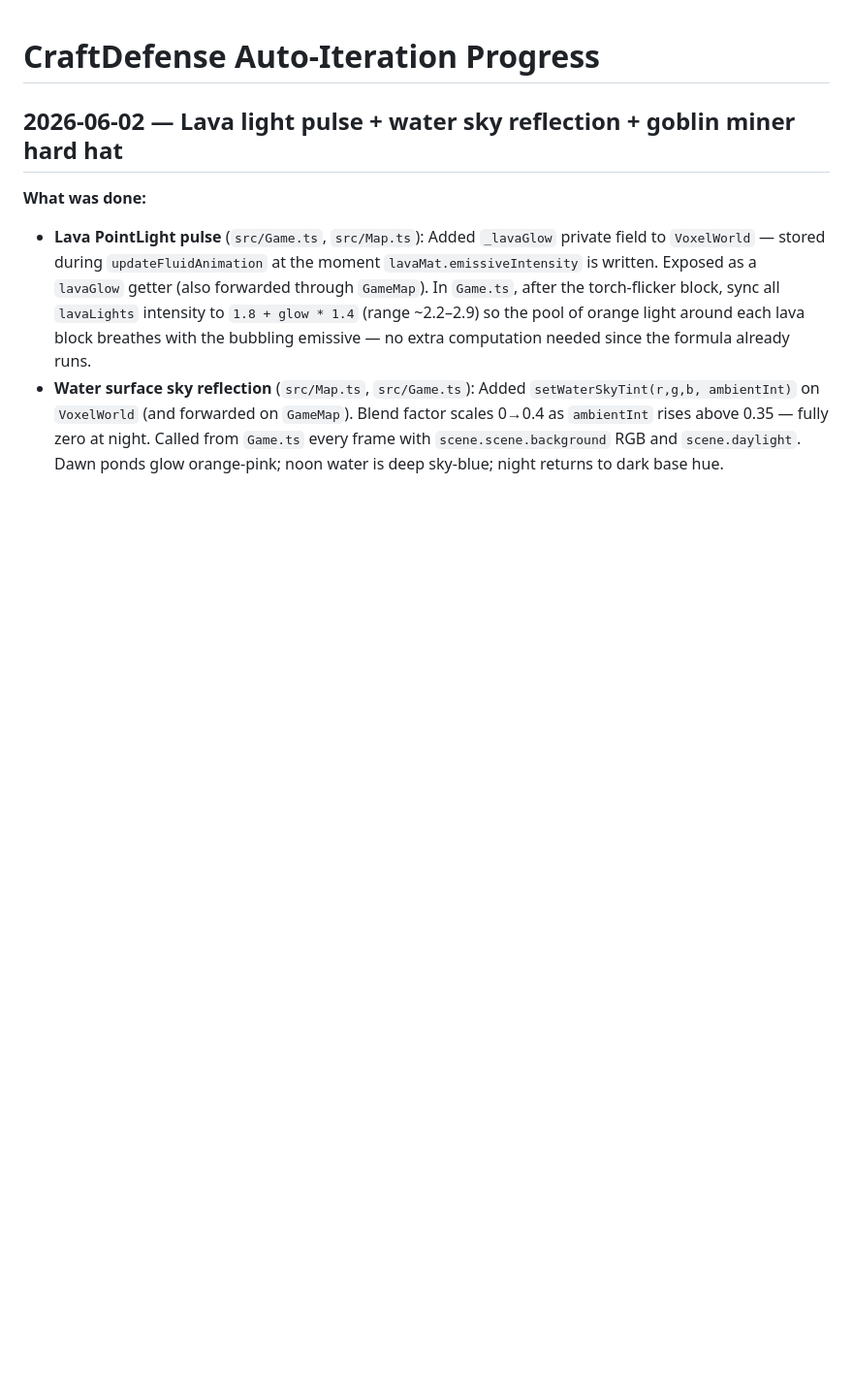
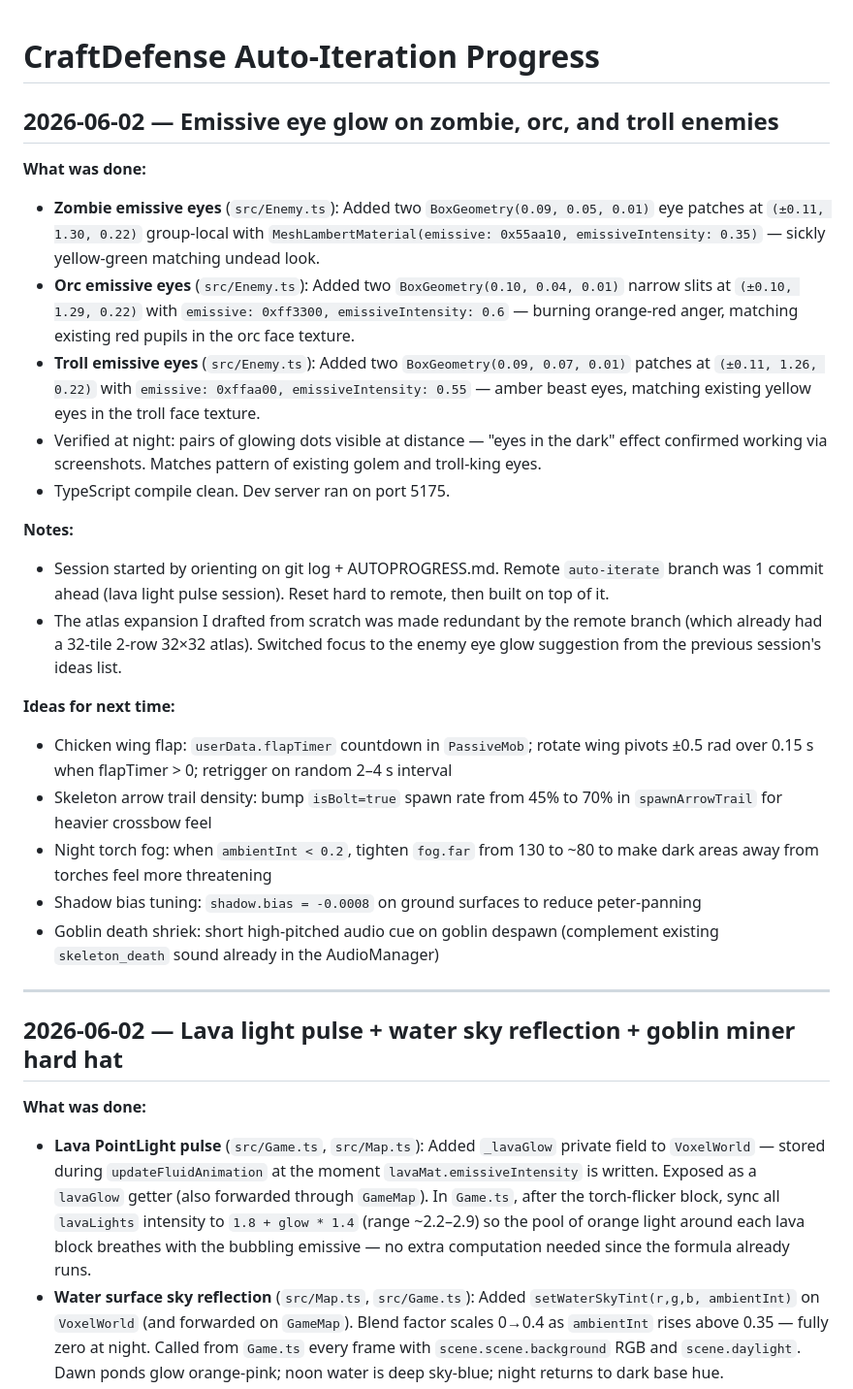
Before and after one commit to scheffeler/CraftDefense, a Markdown page: AUTOPROGRESS.md, the part around the change. Shown at 97% size. Drawn GitHub-style; blank space fills up the shorter version.

Commit message:
docs: log emissive eye glow session in AUTOPROGRESS
Co-Authored-By: Claude <noreply@anthropic.com>

```diff
--- a/AUTOPROGRESS.md
+++ b/AUTOPROGRESS.md
@@ -1,4 +1,40 @@
 # CraftDefense Auto-Iteration Progress
+
+## 2026-06-02 — Emissive eye glow on zombie, orc, and troll enemies
+
+**What was done:**
+- **Zombie emissive eyes** (`src/Enemy.ts`): Added two `BoxGeometry(0.09, 0.05, 0.01)` eye
+  patches at `(±0.11, 1.30, 0.22)` group-local with `MeshLambertMaterial(emissive: 0x55aa10,
+  emissiveIntensity: 0.35)` — sickly yellow-green matching undead look.
+- **Orc emissive eyes** (`src/Enemy.ts`): Added two `BoxGeometry(0.10, 0.04, 0.01)` narrow
+  slits at `(±0.10, 1.29, 0.22)` with `emissive: 0xff3300, emissiveIntensity: 0.6` — burning
+  orange-red anger, matching existing red pupils in the orc face texture.
+- **Troll emissive eyes** (`src/Enemy.ts`): Added two `BoxGeometry(0.09, 0.07, 0.01)` patches
+  at `(±0.11, 1.26, 0.22)` with `emissive: 0xffaa00, emissiveIntensity: 0.55` — amber beast
+  eyes, matching existing yellow eyes in the troll face texture.
+- Verified at night: pairs of glowing dots visible at distance — "eyes in the dark" effect
+  confirmed working via screenshots. Matches pattern of existing golem and troll-king eyes.
+- TypeScript compile clean. Dev server ran on port 5175.
+
+**Notes:**
+- Session started by orienting on git log + AUTOPROGRESS.md. Remote `auto-iterate` branch was
+  1 commit ahead (lava light pulse session). Reset hard to remote, then built on top of it.
+- The atlas expansion I drafted from scratch was made redundant by the remote branch (which
+  already had a 32-tile 2-row 32×32 atlas). Switched focus to the enemy eye glow suggestion
+  from the previous session's ideas list.
+
+**Ideas for next time:**
+- Chicken wing flap: `userData.flapTimer` countdown in `PassiveMob`; rotate wing pivots ±0.5
+  rad over 0.15 s when flapTimer > 0; retrigger on random 2–4 s interval
+- Skeleton arrow trail density: bump `isBolt=true` spawn rate from 45% to 70% in
+  `spawnArrowTrail` for heavier crossbow feel
+- Night torch fog: when `ambientInt < 0.2`, tighten `fog.far` from 130 to ~80 to make dark
+  areas away from torches feel more threatening
+- Shadow bias tuning: `shadow.bias = -0.0008` on ground surfaces to reduce peter-panning
+- Goblin death shriek: short high-pitched audio cue on goblin despawn (complement existing
+  `skeleton_death` sound already in the AudioManager)
+
+---
 
 ## 2026-06-02 — Lava light pulse + water sky reflection + goblin miner hard hat
 
```
